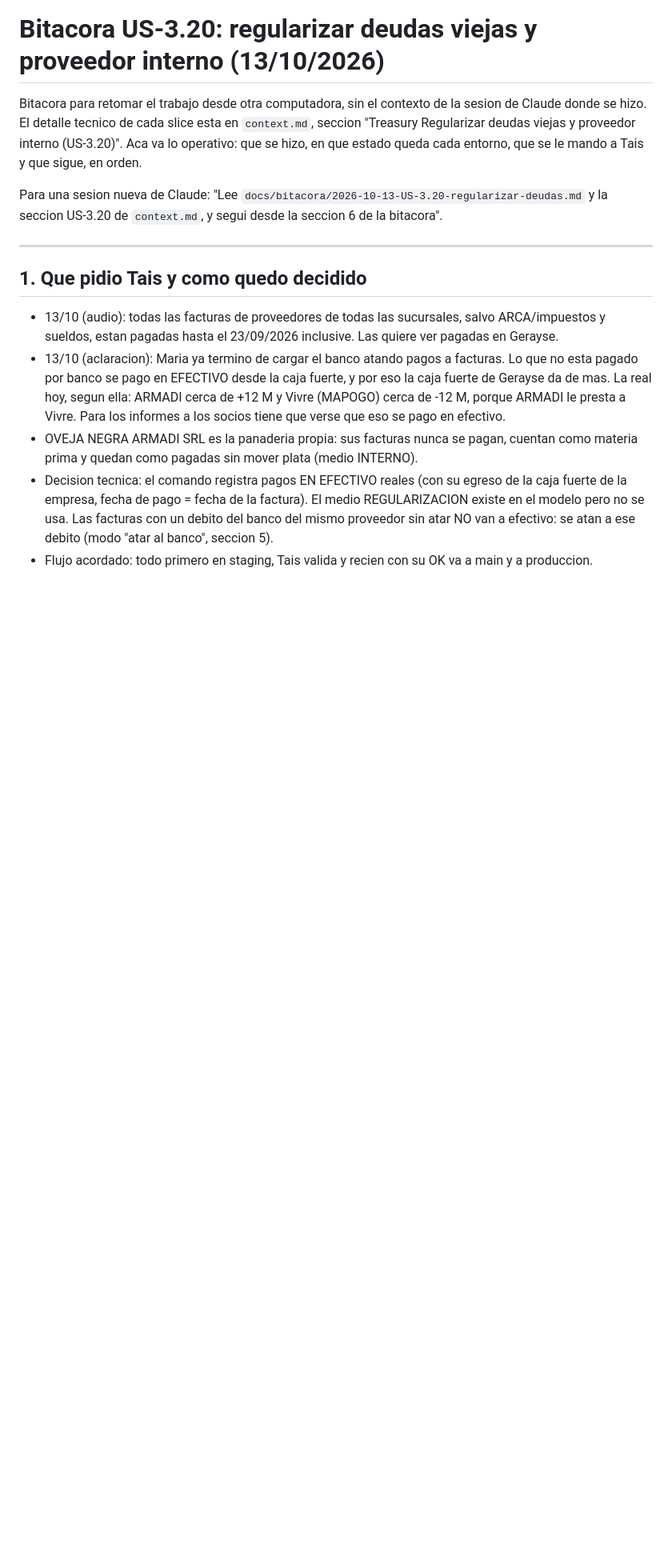
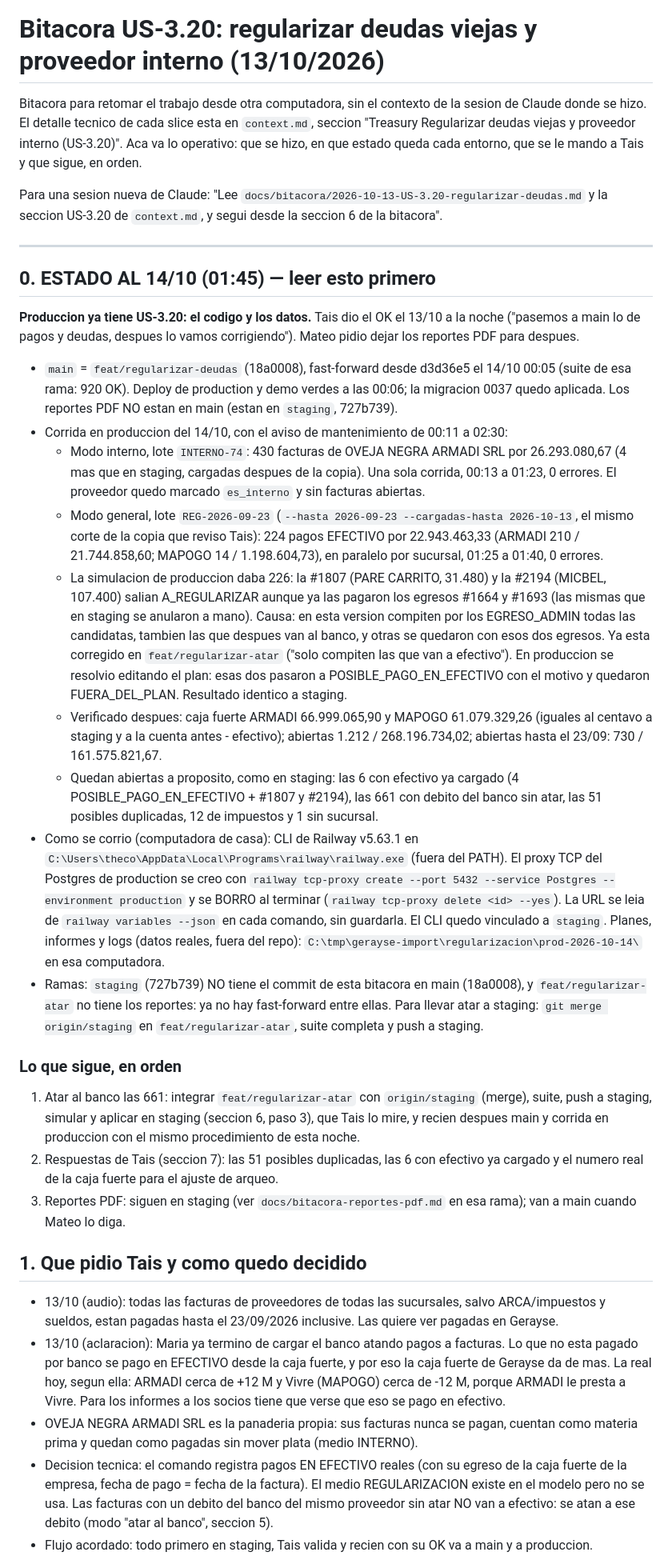
Before and after one commit to Froaky/gerayse1.0, a Markdown page: docs/bitacora/2026-10-13-US-3.20-regularizar-deudas.md, the part around one of its changes. Shown at 80% size. Rendered like a GitHub page; blank space fills up the shorter version.

Commit message:
docs(bitacora): US-3.20 en produccion, corrida de interno y efectivo del 14/10

```diff
--- a/docs/bitacora/2026-10-13-US-3.20-regularizar-deudas.md
+++ b/docs/bitacora/2026-10-13-US-3.20-regularizar-deudas.md
@@ -9,6 +9,57 @@ Para una sesion nueva de Claude: "Lee `docs/bitacora/2026-10-13-US-3.20-regulari
 seccion US-3.20 de `context.md`, y segui desde la seccion 6 de la bitacora".
 
 ---
+
+## 0. ESTADO AL 14/10 (01:45) — leer esto primero
+
+**Produccion ya tiene US-3.20: el codigo y los datos.** Tais dio el OK el 13/10 a la noche ("pasemos a
+main lo de pagos y deudas, despues lo vamos corrigiendo"). Mateo pidio dejar los reportes PDF para
+despues.
+
+- `main` = `feat/regularizar-deudas` (18a0008), fast-forward desde d3d36e5 el 14/10 00:05 (suite de
+  esa rama: 920 OK). Deploy de production y demo verdes a las 00:06; la migracion 0037 quedo
+  aplicada. Los reportes PDF NO estan en main (estan en `staging`, 727b739).
+- Corrida en produccion del 14/10, con el aviso de mantenimiento de 00:11 a 02:30:
+  - Modo interno, lote `INTERNO-74`: 430 facturas de OVEJA NEGRA ARMADI SRL por 26.293.080,67
+    (4 mas que en staging, cargadas despues de la copia). Una sola corrida, 00:13 a 01:23, 0 errores.
+    El proveedor quedo marcado `es_interno` y sin facturas abiertas.
+  - Modo general, lote `REG-2026-09-23` (`--hasta 2026-09-23 --cargadas-hasta 2026-10-13`, el mismo
+    corte de la copia que reviso Tais): 224 pagos EFECTIVO por 22.943.463,33 (ARMADI 210 /
+    21.744.858,60; MAPOGO 14 / 1.198.604,73), en paralelo por sucursal, 01:25 a 01:40, 0 errores.
+  - La simulacion de produccion daba 226: la #1807 (PARE CARRITO, 31.480) y la #2194 (MICBEL,
+    107.400) salian A_REGULARIZAR aunque ya las pagaron los egresos #1664 y #1693 (las mismas que
+    en staging se anularon a mano). Causa: en esta version compiten por los EGRESO_ADMIN todas las
+    candidatas, tambien las que despues van al banco, y otras se quedaron con esos dos egresos. Ya
+    esta corregido en `feat/regularizar-atar` ("solo compiten las que van a efectivo"). En
+    produccion se resolvio editando el plan: esas dos pasaron a POSIBLE_PAGO_EN_EFECTIVO con el
+    motivo y quedaron FUERA_DEL_PLAN. Resultado identico a staging.
+  - Verificado despues: caja fuerte ARMADI 66.999.065,90 y MAPOGO 61.079.329,26 (iguales al
+    centavo a staging y a la cuenta antes - efectivo); abiertas 1.212 / 268.196.734,02; abiertas
+    hasta el 23/09: 730 / 161.575.821,67.
+  - Quedan abiertas a proposito, como en staging: las 6 con efectivo ya cargado (4
+    POSIBLE_PAGO_EN_EFECTIVO + #1807 y #2194), las 661 con debito del banco sin atar, las 51
+    posibles duplicadas, 12 de impuestos y 1 sin sucursal.
+- Como se corrio (computadora de casa): CLI de Railway v5.63.1 en
+  `C:\Users\theco\AppData\Local\Programs\railway\railway.exe` (fuera del PATH). El proxy TCP del
+  Postgres de production se creo con `railway tcp-proxy create --port 5432 --service Postgres
+  --environment production` y se BORRO al terminar (`railway tcp-proxy delete <id> --yes`). La URL se
+  leia de `railway variables --json` en cada comando, sin guardarla. El CLI quedo vinculado a
+  `staging`. Planes, informes y logs (datos reales, fuera del repo):
+  `C:\tmp\gerayse-import\regularizacion\prod-2026-10-14\` en esa computadora.
+- Ramas: `staging` (727b739) NO tiene el commit de esta bitacora en main (18a0008), y
+  `feat/regularizar-atar` no tiene los reportes: ya no hay fast-forward entre ellas. Para llevar
+  atar a staging: `git merge origin/staging` en `feat/regularizar-atar`, suite completa y push a
+  staging.
+
+### Lo que sigue, en orden
+
+1. Atar al banco las 661: integrar `feat/regularizar-atar` con `origin/staging` (merge), suite,
+   push a staging, simular y aplicar en staging (seccion 6, paso 3), que Tais lo mire, y recien
+   despues main y corrida en produccion con el mismo procedimiento de esta noche.
+2. Respuestas de Tais (seccion 7): las 51 posibles duplicadas, las 6 con efectivo ya cargado y el
+   numero real de la caja fuerte para el ajuste de arqueo.
+3. Reportes PDF: siguen en staging (ver `docs/bitacora-reportes-pdf.md` en esa rama); van a main
+   cuando Mateo lo diga.
 
 ## 1. Que pidio Tais y como quedo decidido
 
```
Also changed, not shown: other parts of docs/bitacora/2026-10-13-US-3.20-regularizar-deudas.md (+5 -4 lines).
